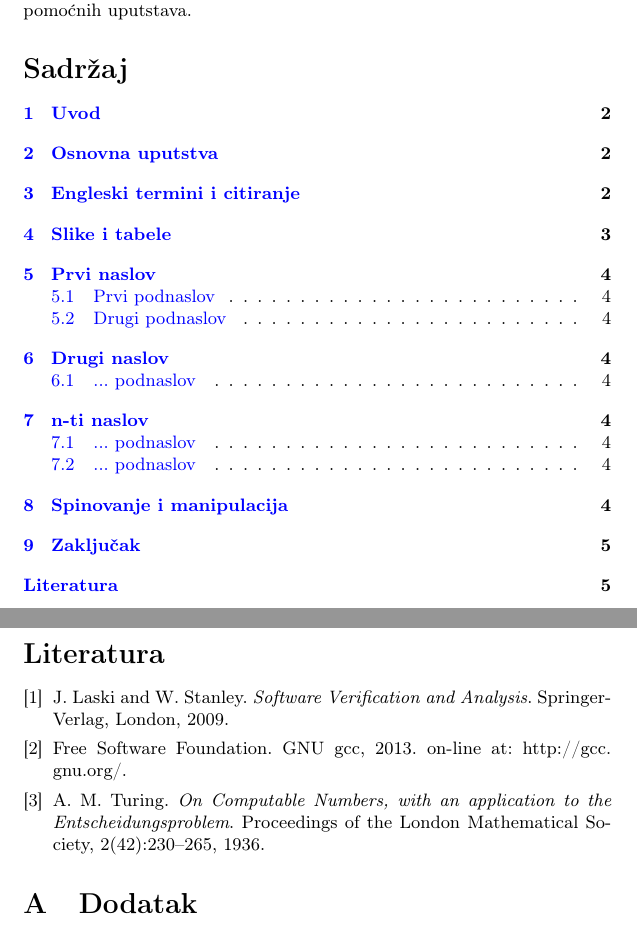
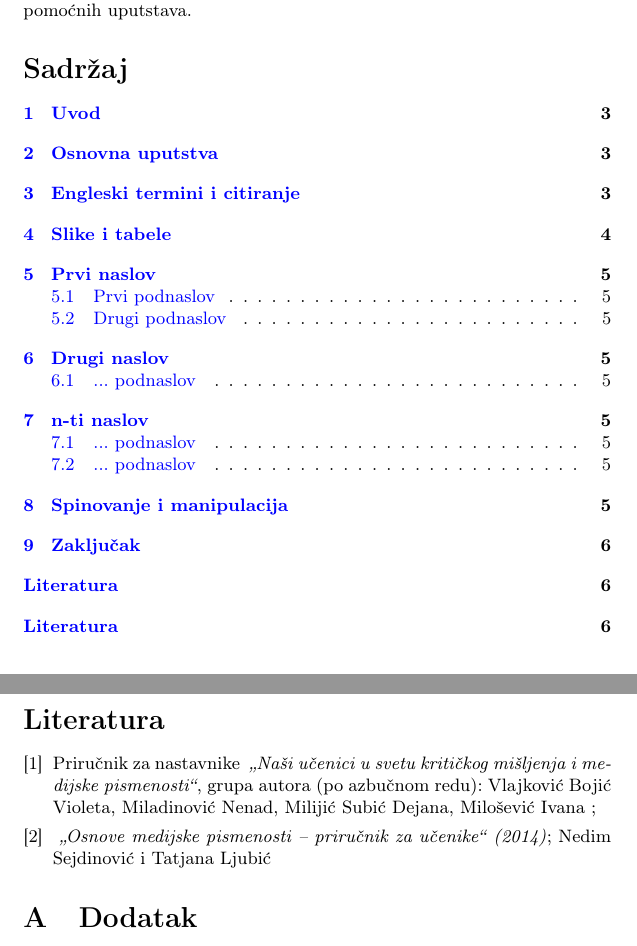
Before and after one commit to LjiljanaMihajlovic/16_TNP2022, a LaTeX document (16_MihajlovicStevanovicSimsicZecevic.tex): two parts of pages 1 and 6 of 6 before the commit and two parts of pages 1 and 7 of 7 after it, joined at a grey line, cut so that both start at the same text. Compiled offline with pdfLaTeX.

Commit message:
Dodata literatura

```diff
--- a/16_MihajlovicStevanovicSimsicZecevic.tex
+++ b/16_MihajlovicStevanovicSimsicZecevic.tex
@@ -271,13 +271,20 @@ Ovde pišem zaključak.
 \bibliographystyle{plain}
 \fi
 
+\addcontentsline{toc}{section}{Literatura}
+\appendix
+
+\iffalse
+\bibliography{seminarski}
+\bibliographystyle{plain}
+\fi
+
 \begin{thebibliography}{9}
 
-\bibitem{laski2009software} J. Laski and W. Stanley. \emph{Software Verification and Analysis}. Springer- Verlag, London, 2009.
+\bibitem{prirucnik1} Priručnik za nastavnike \emph{ „Naši učenici u svetu kritičkog mišljenja i medijske pismenosti“}, grupa autora (po azbučnom redu): Vlajković Bojić Violeta, Miladinović Nenad, Milijić Subić Dejana, Milošević Ivana ;
 
-\bibitem{gcc} Free Software Foundation. GNU gcc, 2013. on-line at: http://gcc. gnu.org/.
+\bibitem{prirucnik2} \emph{ „Osnove medijske pismenosti – priručnik za učenike“ (2014)}; Nedim Sejdinović i Tatjana Ljubić
 
-\bibitem{haltingproblem} A. M. Turing. \emph{On Computable Numbers, with an application to the Entscheidungsproblem}. Proceedings of the London Mathematical Society, 2(42):230–265, 1936.
 
 
 \end{thebibliography}
```
